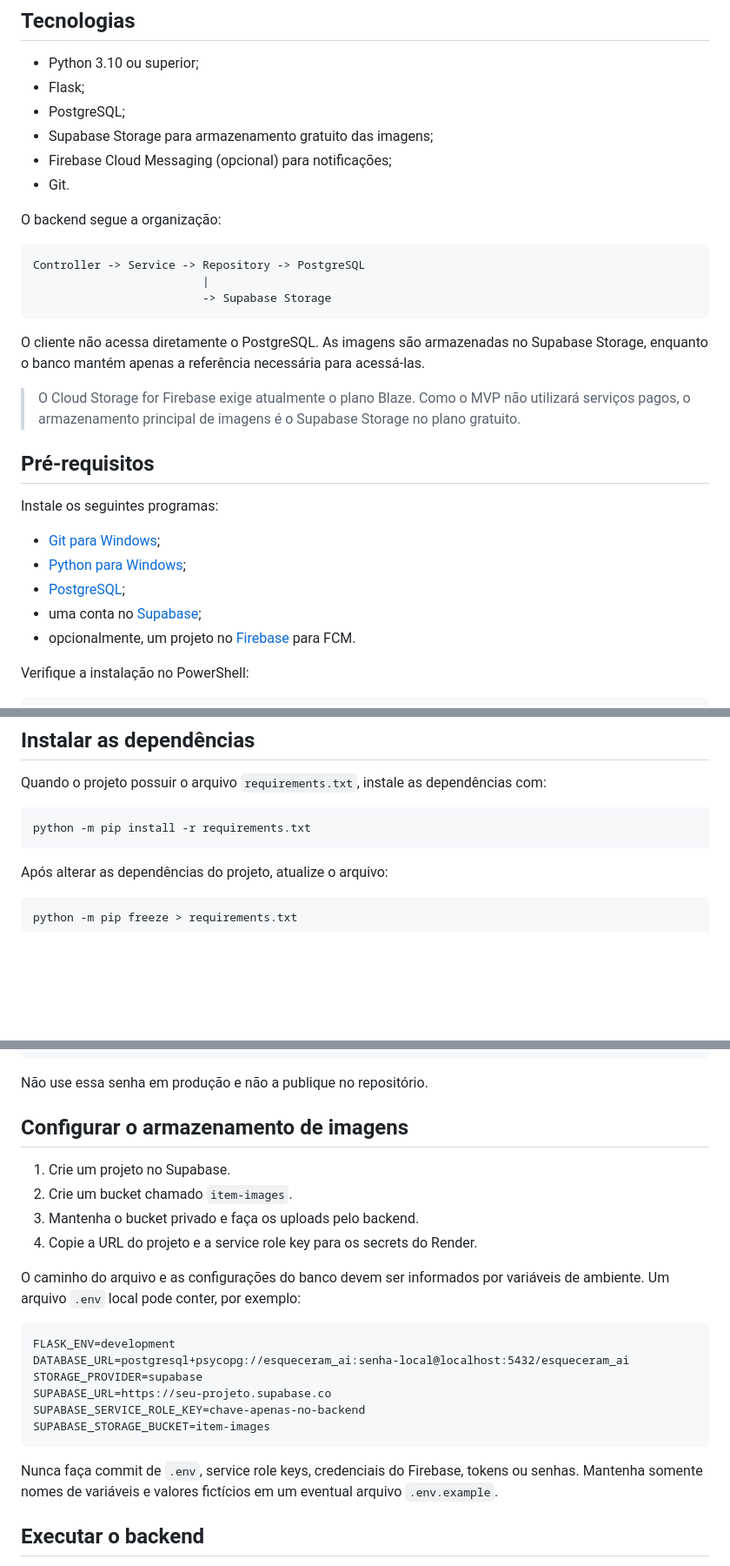
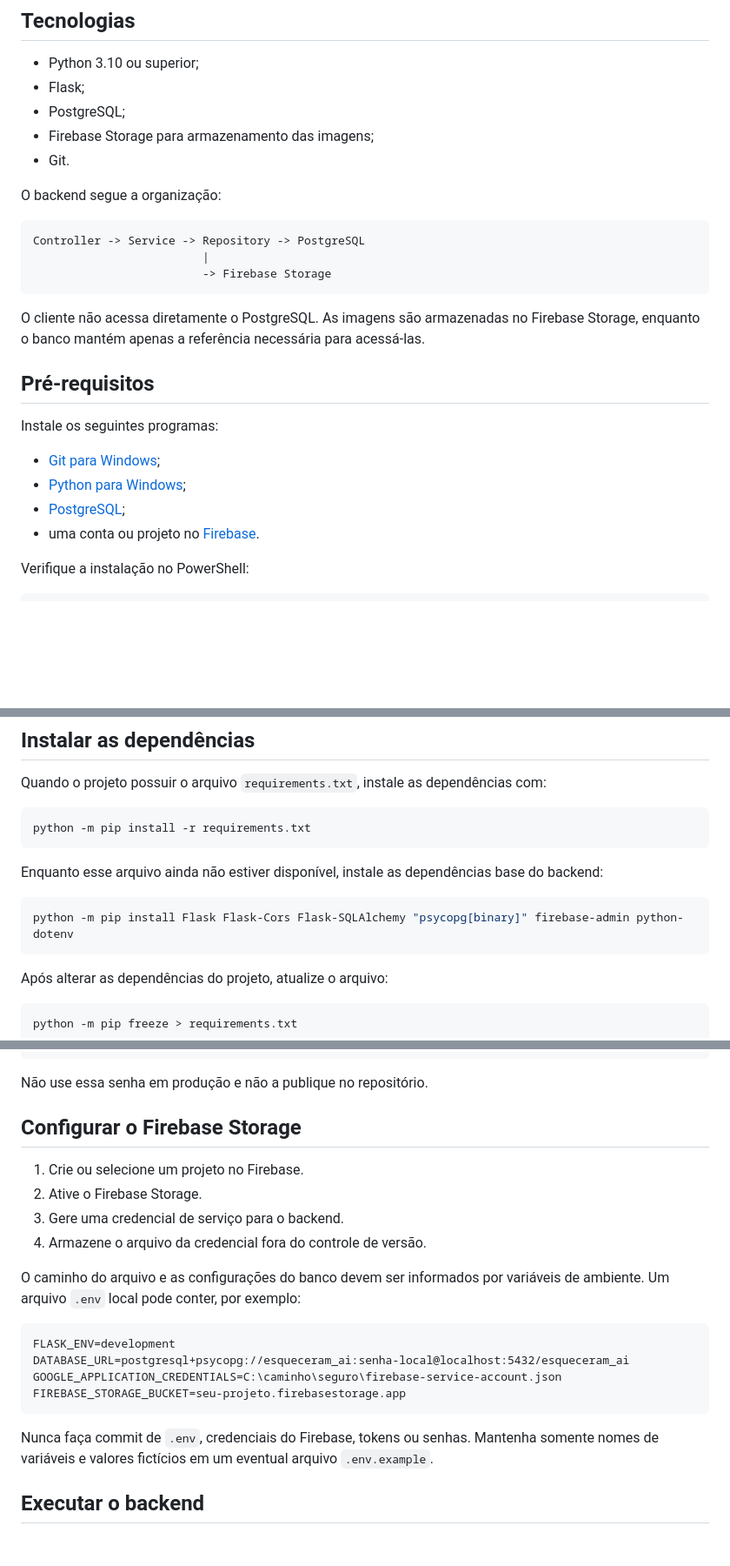
Before and after one commit to ES2-UFPI/EsqueceramAI, a Markdown page: README.md, 3 parts joined by grey strips. Shown at 87% size. Drawn GitHub-style; blank space fills up the shorter version.

````diff
--- a/README.md
+++ b/README.md
@@ -11,8 +11,7 @@ backend do projeto.
 - Python 3.10 ou superior;
 - Flask;
 - PostgreSQL;
-- Supabase Storage para armazenamento gratuito das imagens;
-- Firebase Cloud Messaging (opcional) para notificações;
+- Firebase Storage para armazenamento das imagens;
 - Git.
 
 O backend segue a organização:
@@ -20,16 +19,12 @@ O backend segue a organização:
 ```text
 Controller -> Service -> Repository -> PostgreSQL
                          |
-                         -> Supabase Storage
+                         -> Firebase Storage
 ```
 
 O cliente não acessa diretamente o PostgreSQL. As imagens são armazenadas no
-Supabase Storage, enquanto o banco mantém apenas a referência necessária para
+Firebase Storage, enquanto o banco mantém apenas a referência necessária para
 acessá-las.
-
-> O Cloud Storage for Firebase exige atualmente o plano Blaze. Como o MVP não
-> utilizará serviços pagos, o armazenamento principal de imagens é o Supabase
-> Storage no plano gratuito.
 
 ## Pré-requisitos
 
@@ -38,8 +33,7 @@ Instale os seguintes programas:
 - [Git para Windows](https://git-scm.com/install/windows);
 - [Python para Windows](https://www.python.org/downloads/windows/);
 - [PostgreSQL](https://www.postgresql.org/download/);
-- uma conta no [Supabase](https://supabase.com/);
-- opcionalmente, um projeto no [Firebase](https://firebase.google.com/) para FCM.
+- uma conta ou projeto no [Firebase](https://firebase.google.com/).
 
 Verifique a instalação no PowerShell:
 
@@ -86,6 +80,13 @@ com:
 python -m pip install -r requirements.txt
 ```
 
+Enquanto esse arquivo ainda não estiver disponível, instale as dependências
+base do backend:
+
+```powershell
+python -m pip install Flask Flask-Cors Flask-SQLAlchemy "psycopg[binary]" firebase-admin python-dotenv
+```
+
 Após alterar as dependências do projeto, atualize o arquivo:
 
 ```powershell
@@ -104,12 +105,12 @@ CREATE DATABASE esqueceram_ai OWNER esqueceram_ai;
 
 Não use essa senha em produção e não a publique no repositório.
 
-## Configurar o armazenamento de imagens
+## Configurar o Firebase Storage
 
-1. Crie um projeto no Supabase.
-2. Crie um bucket chamado `item-images`.
-3. Mantenha o bucket privado e faça os uploads pelo backend.
-4. Copie a URL do projeto e a service role key para os secrets do Render.
+1. Crie ou selecione um projeto no Firebase.
+2. Ative o Firebase Storage.
+3. Gere uma credencial de serviço para o backend.
+4. Armazene o arquivo da credencial fora do controle de versão.
 
 O caminho do arquivo e as configurações do banco devem ser informados por
 variáveis de ambiente. Um arquivo `.env` local pode conter, por exemplo:
@@ -117,13 +118,11 @@ variáveis de ambiente. Um arquivo `.env` local pode conter, por exemplo:
 ```dotenv
 FLASK_ENV=development
 DATABASE_URL=postgresql+psycopg://esqueceram_ai:senha-local@localhost:5432/esqueceram_ai
-STORAGE_PROVIDER=supabase
-SUPABASE_URL=https://seu-projeto.supabase.co
-SUPABASE_SERVICE_ROLE_KEY=chave-apenas-no-backend
-SUPABASE_STORAGE_BUCKET=item-images
+GOOGLE_APPLICATION_CREDENTIALS=C:\caminho\seguro\firebase-service-account.json
+FIREBASE_STORAGE_BUCKET=seu-projeto.firebasestorage.app
 ```
 
-Nunca faça commit de `.env`, service role keys, credenciais do Firebase, tokens ou senhas.
+Nunca faça commit de `.env`, credenciais do Firebase, tokens ou senhas.
 Mantenha somente nomes de variáveis e valores fictícios em um eventual arquivo
 `.env.example`.
 
````
Also changed, not shown: other parts of README.md (+0 -1 lines).
